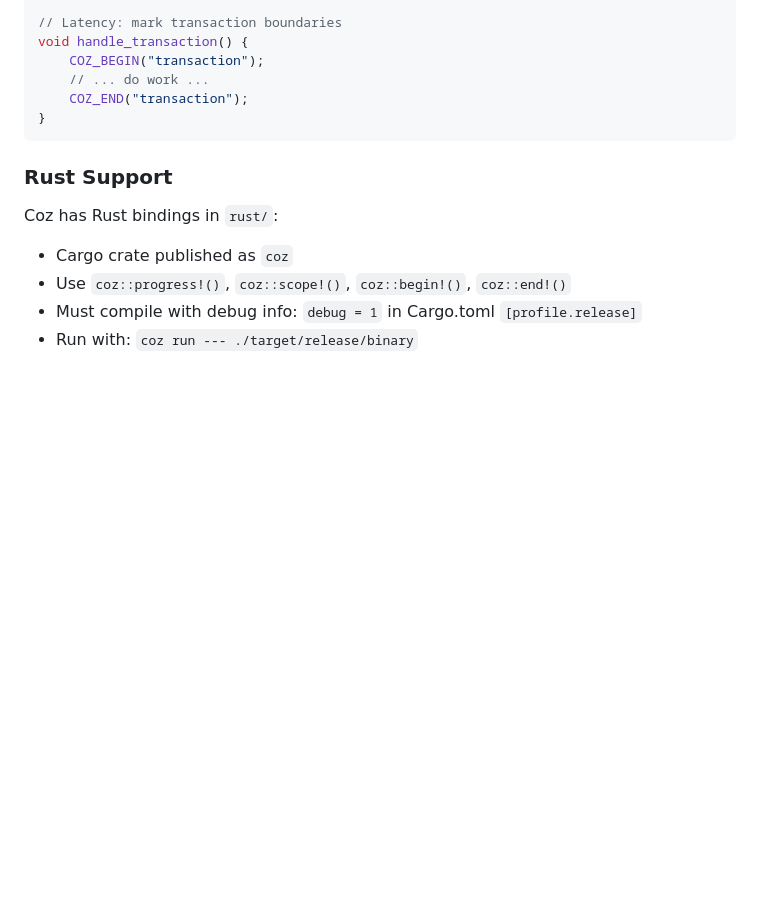
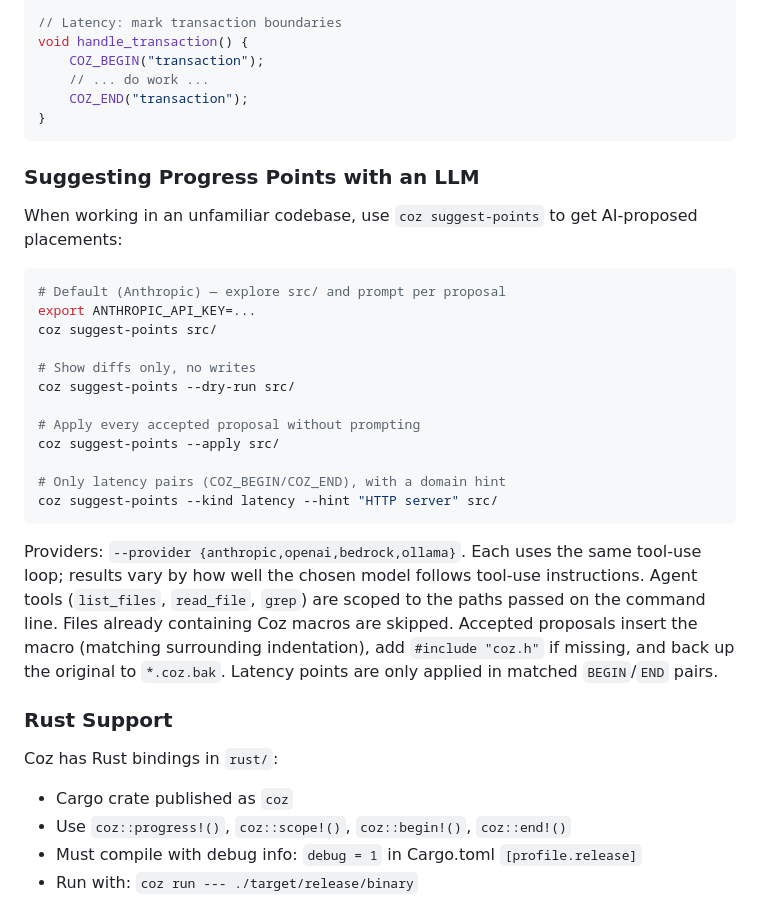
Before and after one commit to plasma-umass/coz, a Markdown page: CLAUDE.md, the part around one of its changes. Rendered like a GitHub page; blank space fills up the shorter version.

````diff
--- a/CLAUDE.md
+++ b/CLAUDE.md
@@ -258,6 +264,27 @@ void handle_transaction() {
 }
 ```
 
+### Suggesting Progress Points with an LLM
+
+When working in an unfamiliar codebase, use `coz suggest-points` to get AI-proposed placements:
+
+```bash
+# Default (Anthropic) — explore src/ and prompt per proposal
+export ANTHROPIC_API_KEY=...
+coz suggest-points src/
+
+# Show diffs only, no writes
+coz suggest-points --dry-run src/
+
+# Apply every accepted proposal without prompting
+coz suggest-points --apply src/
+
+# Only latency pairs (COZ_BEGIN/COZ_END), with a domain hint
+coz suggest-points --kind latency --hint "HTTP server" src/
+```
+
+Providers: `--provider {anthropic,openai,bedrock,ollama}`. Each uses the same tool-use loop; results vary by how well the chosen model follows tool-use instructions. Agent tools (`list_files`, `read_file`, `grep`) are scoped to the paths passed on the command line. Files already containing Coz macros are skipped. Accepted proposals insert the macro (matching surrounding indentation), add `#include "coz.h"` if missing, and back up the original to `*.coz.bak`. Latency points are only applied in matched `BEGIN`/`END` pairs.
+
 ### Rust Support
 
 Coz has Rust bindings in `rust/`:
````
Also changed, not shown: other parts of CLAUDE.md (+15 -5 lines).
